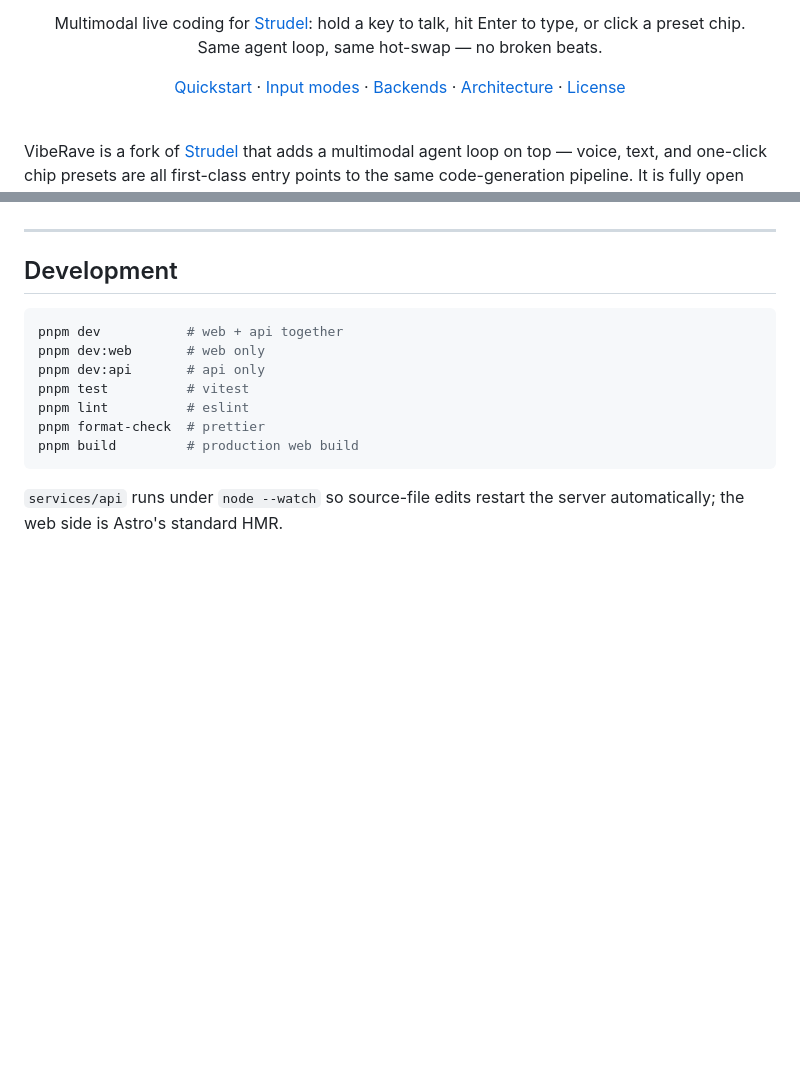
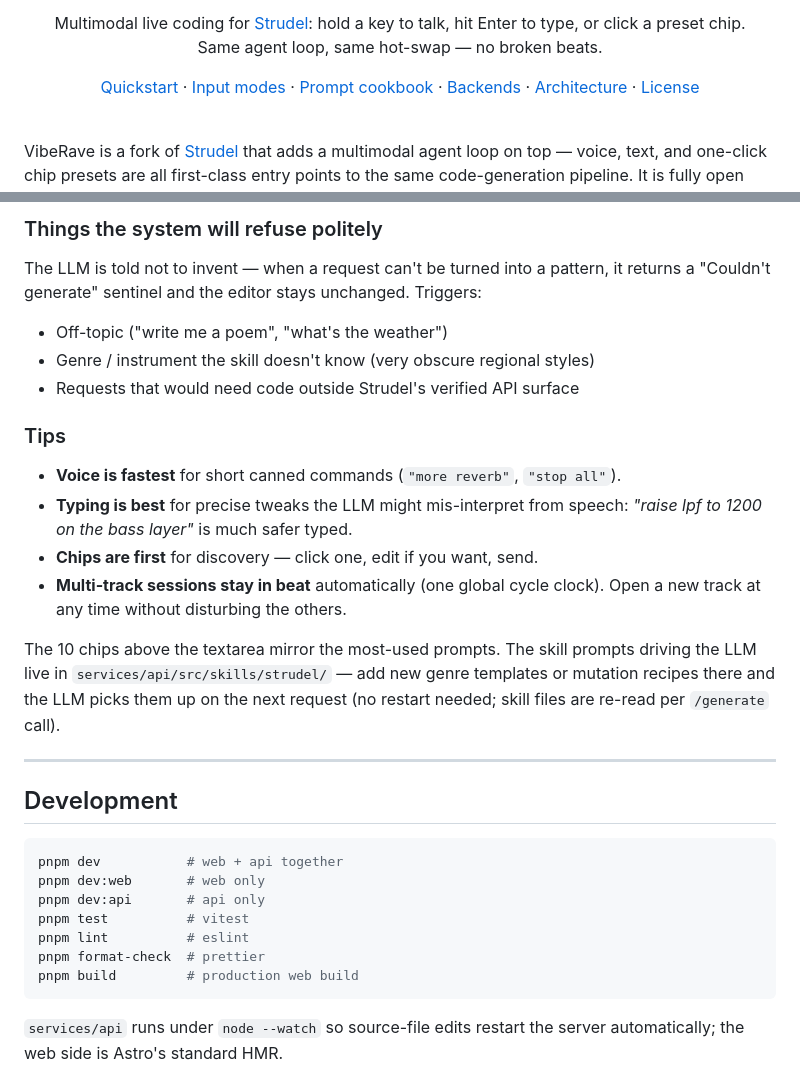
Before and after one commit to weijt606/VibeRave, a Markdown page: README.md, 2 parts joined by grey strips. GitHub-like rendering; blank space fills up the shorter version.

```diff
--- a/README.md
+++ b/README.md
@@ -17,6 +17,7 @@
 <p align="center">
   <a href="#quickstart">Quickstart</a> ·
   <a href="#input-modes">Input modes</a> ·
+  <a href="#prompt-cookbook">Prompt cookbook</a> ·
   <a href="#backend-matrix">Backends</a> ·
   <a href="#architecture">Architecture</a> ·
   <a href="LICENSE">License</a>
@@ -302,3 +377,27 @@ mis-interpret from speech ("raise lpf to 1200 on the bass layer").
+### Things the system will refuse politely
+
+The LLM is told not to invent — when a request can't be turned into a
+pattern, it returns a "Couldn't generate" sentinel and the editor stays
+unchanged. Triggers:
+
+- Off-topic ("write me a poem", "what's the weather")
+- Genre / instrument the skill doesn't know (very obscure regional styles)
+- Requests that would need code outside Strudel's verified API surface
+
+### Tips
+
+- **Voice is fastest** for short canned commands (`"more reverb"`, `"stop all"`).
+- **Typing is best** for precise tweaks the LLM might mis-interpret from
+  speech: *"raise lpf to 1200 on the bass layer"* is much safer typed.
+- **Chips are first** for discovery — click one, edit if you want, send.
+- **Multi-track sessions stay in beat** automatically (one global cycle
+  clock). Open a new track at any time without disturbing the others.
+
+The 10 chips above the textarea mirror the most-used prompts. The skill
+prompts driving the LLM live in `services/api/src/skills/strudel/` —
+add new genre templates or mutation recipes there and the LLM picks
+them up on the next request (no restart needed; skill files are re-read
+per `/generate` call).
 
 ---
 
```
Also changed, not shown: other parts of README.md (+87 -13 lines).
